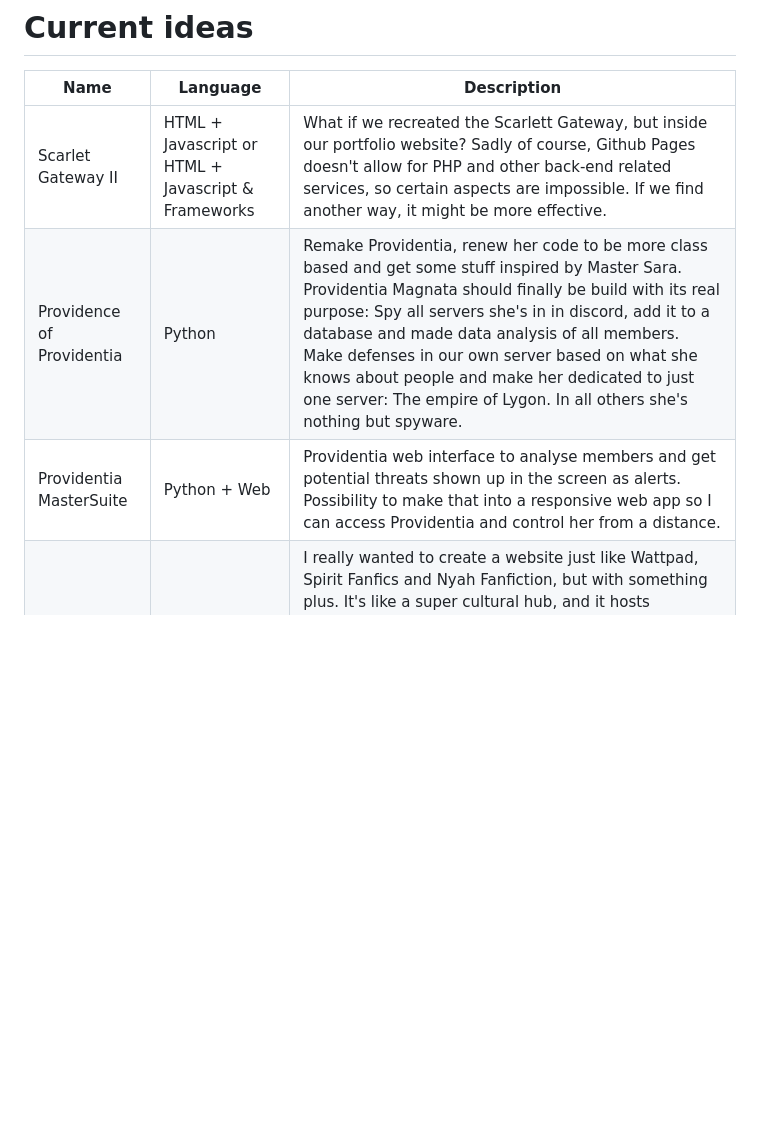
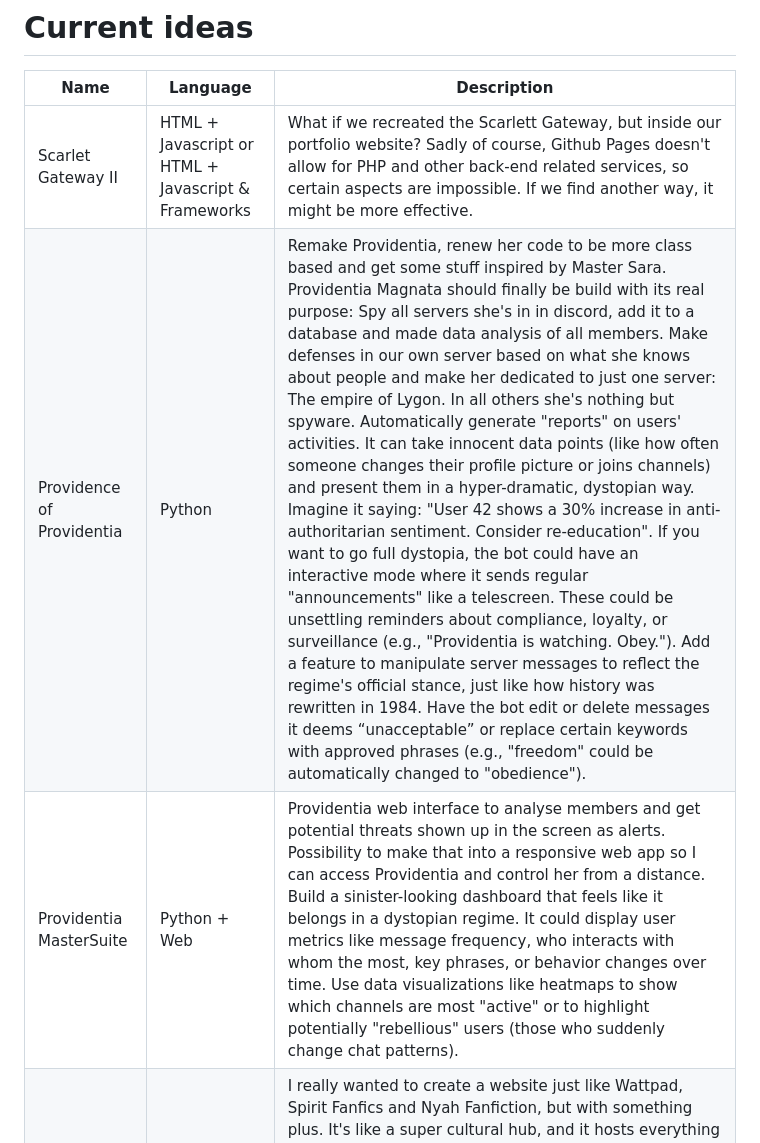
Before and after one commit to lyszt/Academie-de-Lyszt, a Markdown page: README.md, the part around the change. GitHub-like rendering; blank space fills up the shorter version.

```diff
--- a/README.md
+++ b/README.md
@@ -24,8 +24,8 @@ This section is dedicated to random programming experiments that probably don't
 Name | Language | Description |
 --- | --- | --- |
 Scarlet Gateway II | HTML + Javascript or HTML + Javascript & Frameworks | What if we recreated the Scarlett Gateway, but inside our portfolio website? Sadly of course, Github Pages doesn't allow for PHP and other back-end related services, so certain aspects are impossible. If we find another way, it might be more effective. |
-Providence of Providentia | Python | Remake Providentia, renew her code to be more class based and get some stuff inspired by Master Sara. Providentia Magnata should finally be build with its real purpose: Spy all servers she's in in discord, add it to a database and made data analysis of all members. Make defenses in our own server based on what she knows about people and make her dedicated to just one server: The empire of Lygon. In all others she's nothing but spyware.
-Providentia MasterSuite| Python + Web | Providentia web interface to analyse members and get potential threats shown up in the screen as alerts. Possibility to make that into a responsive web app so I can access Providentia and control her from a distance.
+Providence of Providentia | Python | Remake Providentia, renew her code to be more class based and get some stuff inspired by Master Sara. Providentia Magnata should finally be build with its real purpose: Spy all servers she's in in discord, add it to a database and made data analysis of all members. Make defenses in our own server based on what she knows about people and make her dedicated to just one server: The empire of Lygon. In all others she's nothing but spyware. Automatically generate "reports" on users' activities. It can take innocent data points (like how often someone changes their profile picture or joins channels) and present them in a hyper-dramatic, dystopian way. Imagine it saying: "User 42 shows a 30% increase in anti-authoritarian sentiment. Consider re-education".  If you want to go full dystopia, the bot could have an interactive mode where it sends regular "announcements" like a telescreen. These could be unsettling reminders about compliance, loyalty, or surveillance (e.g., "Providentia is watching. Obey.").  Add a feature to manipulate server messages to reflect the regime's official stance, just like how history was rewritten in 1984. Have the bot edit or delete messages it deems “unacceptable” or replace certain keywords with approved phrases (e.g., "freedom" could be automatically changed to "obedience").
+Providentia MasterSuite| Python + Web | Providentia web interface to analyse members and get potential threats shown up in the screen as alerts. Possibility to make that into a responsive web app so I can access Providentia and control her from a distance. Build a sinister-looking dashboard that feels like it belongs in a dystopian regime. It could display user metrics like message frequency, who interacts with whom the most, key phrases, or behavior changes over time. Use data visualizations like heatmaps to show which channels are most "active" or to highlight potentially "rebellious" users (those who suddenly change chat patterns).
 Lygon Phantasia | Web App, uses tons of stuff | I really wanted to create a website just like Wattpad, Spirit Fanfics and Nyah Fanfiction, but with something plus. It's like a super cultural hub, and it hosts everything from video to literature. It's all art, art news and totally focused on aesthetics and the literate. Appeals to a variety of different interests and people, supports artists just like Twitter (X) and DeviantArt. Of course, the product might be developed slowly. We clearly don't have enough cloud space for streaming and video hosting.
 Crazy simulations! | Mainly Python | Recently I tried to simulate the lottery and found some really interesting stuff. I think I'll make a folder here and host some of these on Jupiter Notebooks. Some interesting ideas might be to simulate stuff like relationships, dive deeper into lottery, checking possibly how long one might take if several people are playing, and how many people we actually need to consistentely win in something under an hour. We could look into rating algorithms and other algorithms that are employed in other services in general regarding pretty much anything and everything and try to implement it in random tests to see what crazy stuff we can do.
 Lygon | No language or all languages, who knows? | We have to develop further the idea of Lygon and what it may signify. He already have plenty of visual stuff worked on. We could make a corporate e-mail and start seeing how he can use affiliate's help to get clients in Freelance. I would like to think that Lygon might be a possible idea, but this requires further thinking, and we might as well do a freaking folder somewhere, or a repository on Github to work on everything we can involving Lygon.
```
